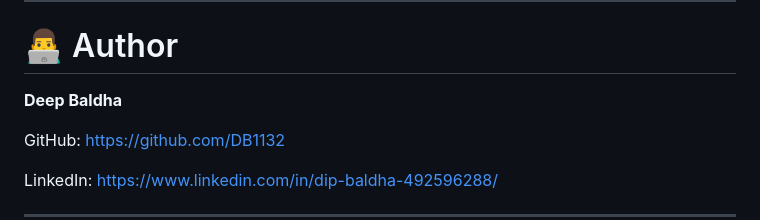
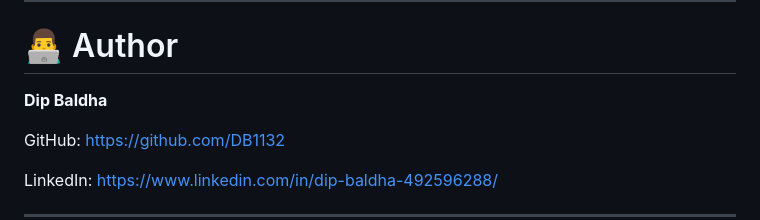
Before and after one commit to DB1132/Project-Management-Tool, a Markdown page: README.md, the part around the change. Drawn GitHub-style.

```diff
--- a/README.md
+++ b/README.md
@@ -329,7 +329,7 @@ Real-time Group Chat Drawer
 
 # 👨‍💻 Author
 
-**Deep Baldha**
+**Dip Baldha**
 
 GitHub: [https://github.com/DB1132](https://github.com/DB1132)
 
```
